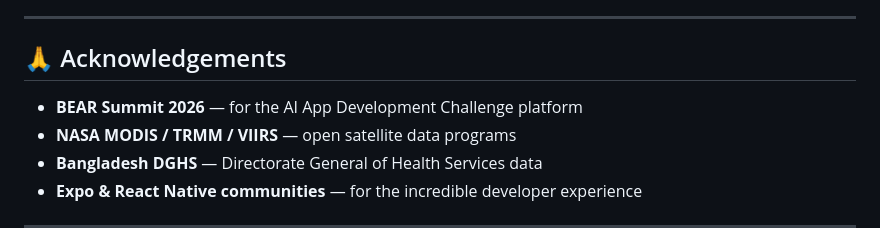
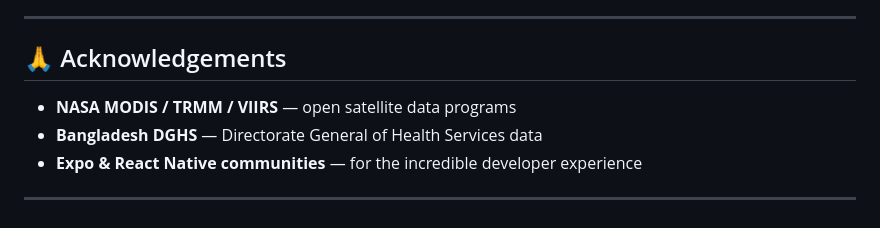
Before and after one commit to Joya-Biswas/denguesense-bd, a Markdown page: README.md, the part around the change. Drawn GitHub-style.

```diff
--- a/README.md
+++ b/README.md
@@ -236,7 +236,6 @@ MIT License — see [LICENSE](LICENSE) file for details.
 
 ## 🙏 Acknowledgements
 
-- **BEAR Summit 2026** — for the AI App Development Challenge platform
 - **NASA MODIS / TRMM / VIIRS** — open satellite data programs
 - **Bangladesh DGHS** — Directorate General of Health Services data
 - **Expo & React Native communities** — for the incredible developer experience
```
